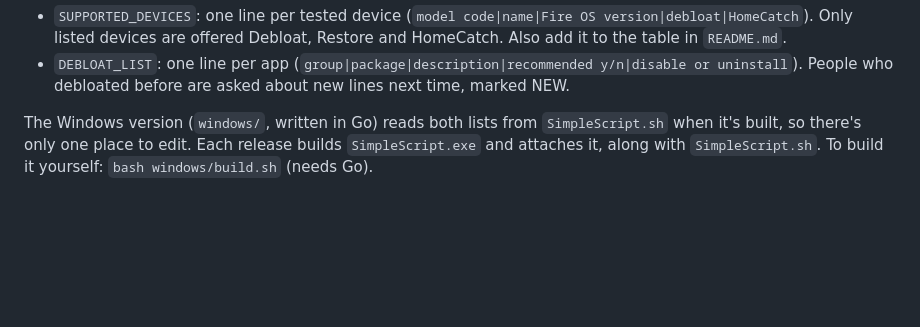
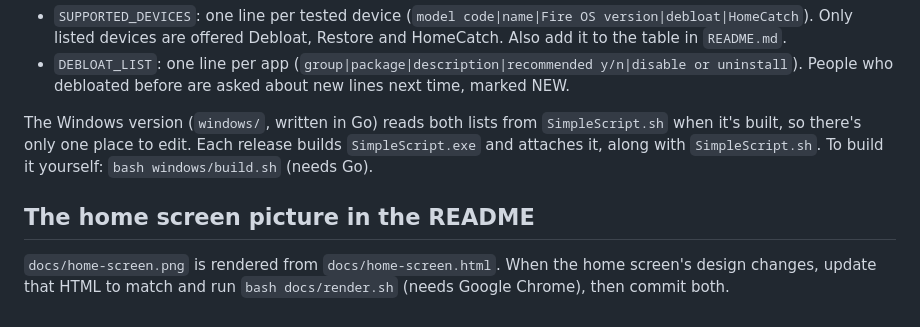
Before and after one commit to its-hijack/SimpleLauncher, a Markdown page: RELEASING.md, the part around the change. Rendered like a GitHub page; blank space fills up the shorter version.

```diff
--- a/RELEASING.md
+++ b/RELEASING.md
@@ -52,3 +52,8 @@ Both lists are at the top of `SimpleScript.sh`:
 The Windows version (`windows/`, written in Go) reads both lists from `SimpleScript.sh` when it's built,
 so there's only one place to edit. Each release builds `SimpleScript.exe` and attaches it, along with
 `SimpleScript.sh`. To build it yourself: `bash windows/build.sh` (needs Go).
+
+## The home screen picture in the README
+
+`docs/home-screen.png` is rendered from `docs/home-screen.html`. When the home screen's design changes,
+update that HTML to match and run `bash docs/render.sh` (needs Google Chrome), then commit both.
```
Also changed, not shown: README.md (+7 -0 lines), docs/home-screen.png (added), 2 other files.
